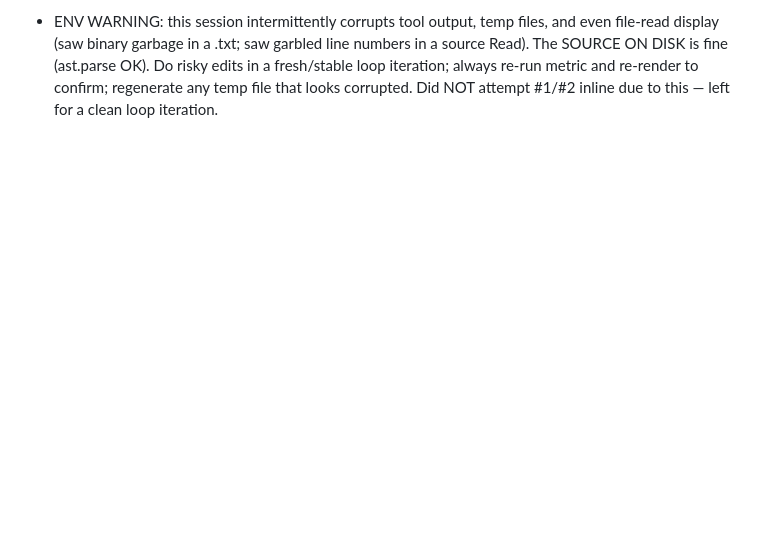
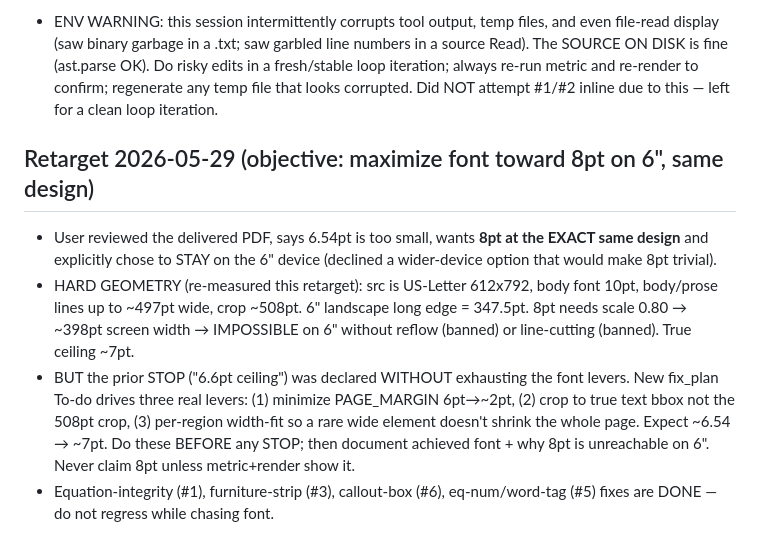
Before and after one commit to Jaehyun-Jeong/pdf2ebook, a Markdown page: AGENT.md, the part around the change. Drawn GitHub-style; blank space fills up the shorter version.

```diff
--- a/AGENT.md
+++ b/AGENT.md
@@ -223,3 +223,21 @@ have not rendered and viewed this iteration.
   a fresh/stable loop iteration; always re-run metric and re-render to confirm;
   regenerate any temp file that looks corrupted. Did NOT attempt #1/#2 inline due
   to this — left for a clean loop iteration.
+
+## Retarget 2026-05-29 (objective: maximize font toward 8pt on 6", same design)
+
+- User reviewed the delivered PDF, says 6.54pt is too small, wants **8pt at the
+  EXACT same design** and explicitly chose to STAY on the 6" device (declined a
+  wider-device option that would make 8pt trivial).
+- HARD GEOMETRY (re-measured this retarget): src is US-Letter 612x792, body font
+  10pt, body/prose lines up to ~497pt wide, crop ~508pt. 6" landscape long edge =
+  347.5pt. 8pt needs scale 0.80 → ~398pt screen width → IMPOSSIBLE on 6" without
+  reflow (banned) or line-cutting (banned). True ceiling ~7pt.
+- BUT the prior STOP ("6.6pt ceiling") was declared WITHOUT exhausting the font
+  levers. New fix_plan To-do drives three real levers: (1) minimize PAGE_MARGIN
+  6pt→~2pt, (2) crop to true text bbox not the 508pt crop, (3) per-region
+  width-fit so a rare wide element doesn't shrink the whole page. Expect ~6.54 →
+  ~7pt. Do these BEFORE any STOP; then document achieved font + why 8pt is
+  unreachable on 6". Never claim 8pt unless metric+render show it.
+- Equation-integrity (#1), furniture-strip (#3), callout-box (#6), eq-num/word-tag
+  (#5) fixes are DONE — do not regress while chasing font.
```
Also changed, not shown: PROMPT.md (+65 -51 lines), fix_plan.md (+25 -7 lines).
